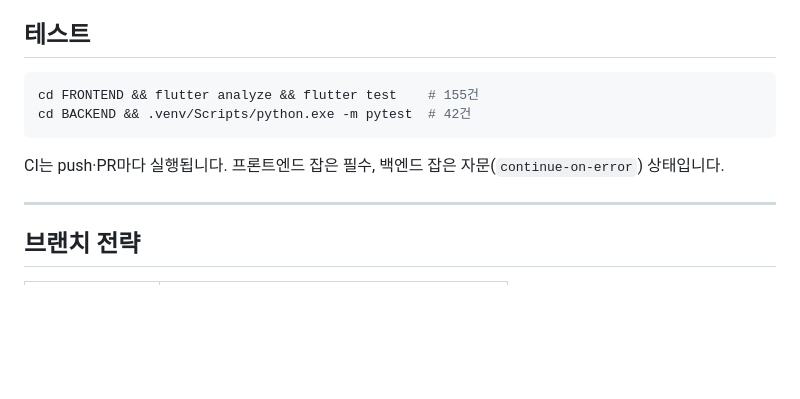
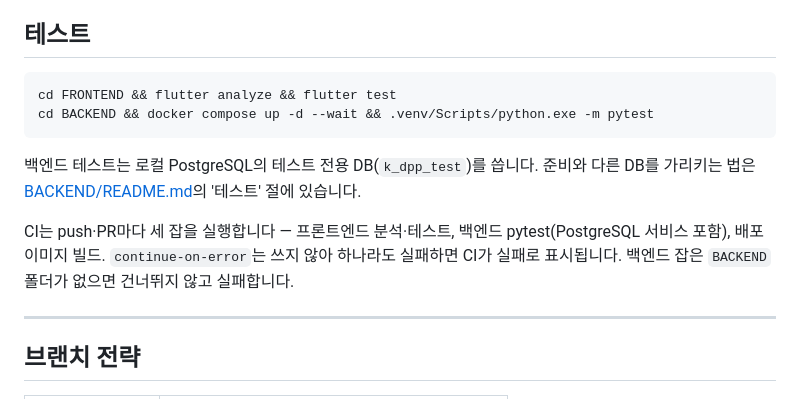
Before and after one commit to hushcut/K-DPP, a Markdown page: README.md, the part around the change. Rendered like a GitHub page; blank space fills up the shorter version.

Commit message:
docs: 루트 README 의 테스트 절이 백엔드 CI 를 '자문'으로, 테스트를 155·42건으로 적던 것을 지금 CI 세 잡과 PostgreSQL 테스트 준비에 맞춰 고친다
NEXT_WORK C62. README '테스트' 절은 백엔드 잡이 continue-on-error 인 '자문'이라고 했지만,
2026-09-07 에 그 설정을 지웠고 지금 ci.yml 에는 주석으로만 남아 있다. 배포 이미지 잡(10-04)도
빠져 있었다. 테스트 건수(155·42)도 오래전 값이다.

- 건수는 PR 마다 바뀌어 다시 낡으므로 숫자를 지운다.
- 백엔드 테스트는 이제 로컬 PostgreSQL 의 테스트 DB(k_dpp_test)가 있어야 돌아서, 명령에
  `docker compose up -d --wait` 를 붙이고 준비·다른 DB 지정은 BACKEND/README '테스트' 절로
  안내한다.
- CI 설명을 지금 동작으로: push·PR 마다 세 잡(프론트엔드 분석·테스트, 백엔드 pytest +
  PostgreSQL 서비스, 배포 이미지 빌드), continue-on-error 없음이라 하나라도 실패하면 CI 실패,
  BACKEND 폴더가 없으면 건너뛰지 않고 실패.

ci.yml 맨 위 주석은 이미 '세 잡 모두 필수'라 고치지 않았다. 브랜치 보호 규칙은 확인되지 않아
'머지를 막는다'고는 쓰지 않았다.

````diff
--- a/README.md
+++ b/README.md
@@ -93,12 +93,16 @@ flutter run --dart-define=API_BASE_URL=http://127.0.0.1:8000
 ## 테스트
 
 ```bash
-cd FRONTEND && flutter analyze && flutter test    # 155건
-cd BACKEND && .venv/Scripts/python.exe -m pytest  # 42건
+cd FRONTEND && flutter analyze && flutter test
+cd BACKEND && docker compose up -d --wait && .venv/Scripts/python.exe -m pytest
 ```
 
-CI는 push·PR마다 실행됩니다. 프론트엔드 잡은 필수, 백엔드 잡은 자문(`continue-on-error`)
-상태입니다.
+백엔드 테스트는 로컬 PostgreSQL의 테스트 전용 DB(`k_dpp_test`)를 씁니다. 준비와 다른 DB를
+가리키는 법은 [BACKEND/README.md](BACKEND/README.md)의 '테스트' 절에 있습니다.
+
+CI는 push·PR마다 세 잡을 실행합니다 — 프론트엔드 분석·테스트, 백엔드 pytest(PostgreSQL
+서비스 포함), 배포 이미지 빌드. `continue-on-error`는 쓰지 않아 하나라도 실패하면 CI가
+실패로 표시됩니다. 백엔드 잡은 `BACKEND` 폴더가 없으면 건너뛰지 않고 실패합니다.
 
 ---
 
````
